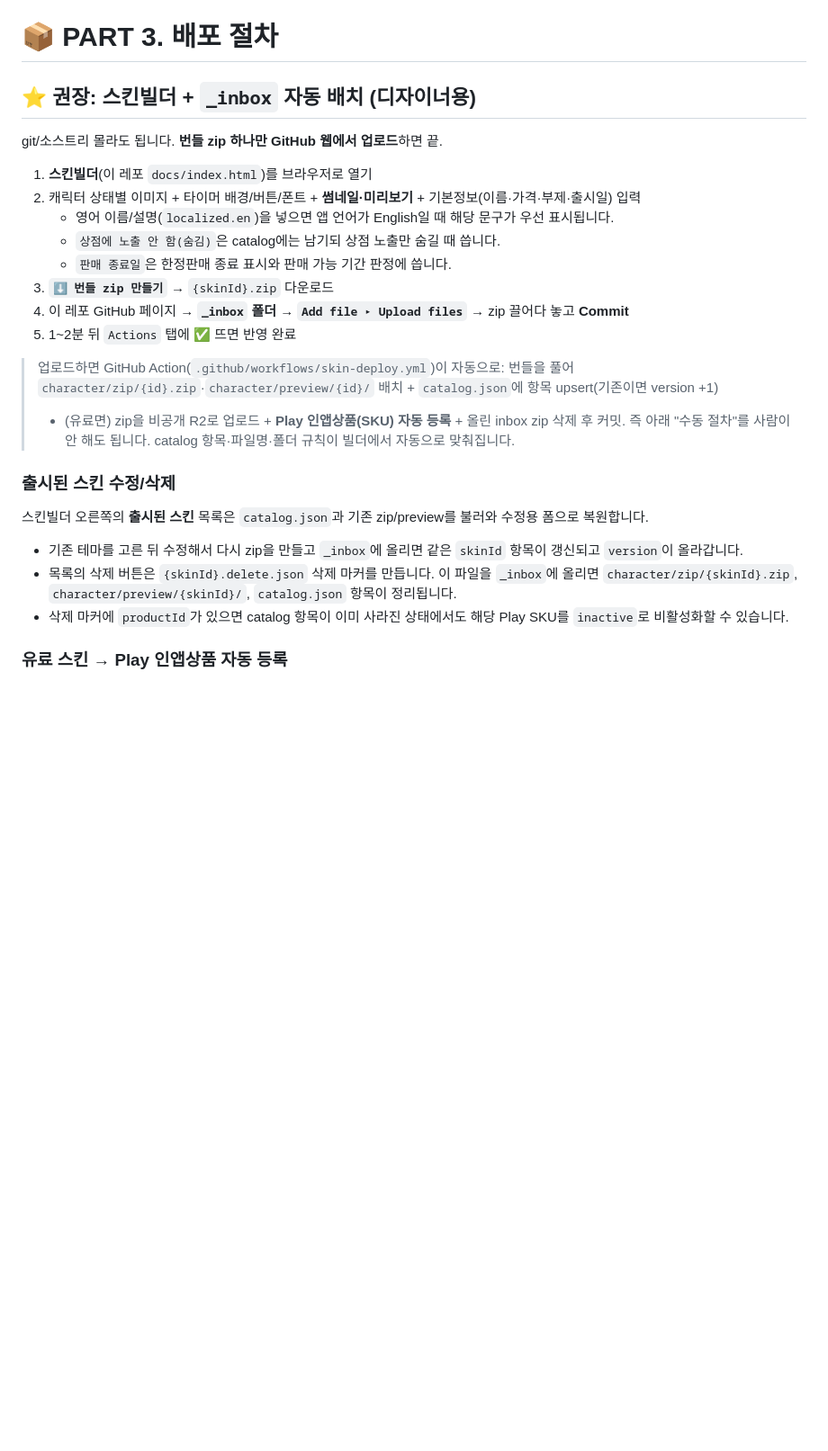
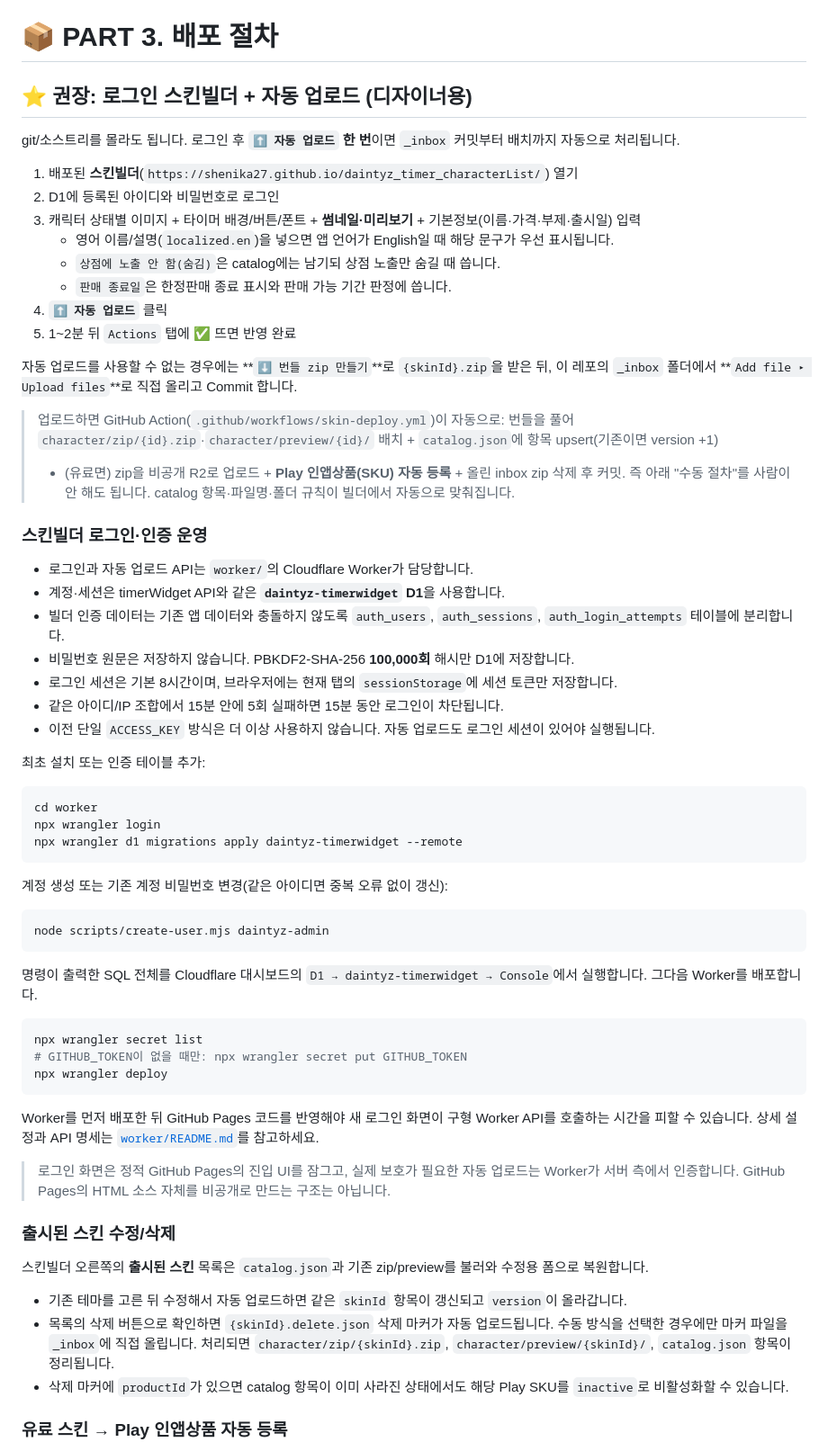
Before and after one commit to shenika27/daintyz_timer_characterList, a Markdown page: README.md, the part around one of its changes. Shown at 90% size. GitHub-like rendering; blank space fills up the shorter version.

Commit message:
문서: 스킨 빌더 로그인 운영 절차 갱신

````diff
--- a/README.md
+++ b/README.md
@@ -434,30 +435,68 @@ character/                      ← 테마 에셋 묶음
 
 # 📦 PART 3. 배포 절차
 
-## ⭐ 권장: 스킨빌더 + `_inbox` 자동 배치 (디자이너용)
+## ⭐ 권장: 로그인 스킨빌더 + 자동 업로드 (디자이너용)
 
-git/소스트리 몰라도 됩니다. **번들 zip 하나만 GitHub 웹에서 업로드**하면 끝.
+git/소스트리를 몰라도 됩니다. 로그인 후 **`⬆ 자동 업로드` 한 번**이면 `_inbox` 커밋부터 배치까지 자동으로 처리됩니다.
 
-1. **스킨빌더**(이 레포 `docs/index.html`)를 브라우저로 열기
-2. 캐릭터 상태별 이미지 + 타이머 배경/버튼/폰트 + **썸네일·미리보기** + 기본정보(이름·가격·부제·출시일) 입력
+1. 배포된 **스킨빌더**(`https://shenika27.github.io/daintyz_timer_characterList/`) 열기
+2. D1에 등록된 아이디와 비밀번호로 로그인
+3. 캐릭터 상태별 이미지 + 타이머 배경/버튼/폰트 + **썸네일·미리보기** + 기본정보(이름·가격·부제·출시일) 입력
    - 영어 이름/설명(`localized.en`)을 넣으면 앱 언어가 English일 때 해당 문구가 우선 표시됩니다.
    - `상점에 노출 안 함(숨김)`은 catalog에는 남기되 상점 노출만 숨길 때 씁니다.
    - `판매 종료일`은 한정판매 종료 표시와 판매 가능 기간 판정에 씁니다.
-3. **`⬇ 번들 zip 만들기`** → `{skinId}.zip` 다운로드
-4. 이 레포 GitHub 페이지 → **`_inbox` 폴더** → **`Add file ▸ Upload files`** → zip 끌어다 놓고 **Commit**
+4. **`⬆ 자동 업로드`** 클릭
 5. 1~2분 뒤 `Actions` 탭에 ✅ 뜨면 반영 완료
+
+자동 업로드를 사용할 수 없는 경우에는 **`⬇ 번들 zip 만들기`**로 `{skinId}.zip`을 받은 뒤, 이 레포의 `_inbox` 폴더에서 **`Add file ▸ Upload files`**로 직접 올리고 Commit 합니다.
 
 > 업로드하면 GitHub Action(`.github/workflows/skin-deploy.yml`)이 자동으로:
 > 번들을 풀어 `character/zip/{id}.zip`·`character/preview/{id}/` 배치 + `catalog.json`에 항목 upsert(기존이면 version +1)
 > + (유료면) zip을 비공개 R2로 업로드 + **Play 인앱상품(SKU) 자동 등록** + 올린 inbox zip 삭제 후 커밋.
 > 즉 아래 "수동 절차"를 사람이 안 해도 됩니다. catalog 항목·파일명·폴더 규칙이 빌더에서 자동으로 맞춰집니다.
 
+### 스킨빌더 로그인·인증 운영
+
+- 로그인과 자동 업로드 API는 `worker/`의 Cloudflare Worker가 담당합니다.
+- 계정·세션은 timerWidget API와 같은 **`daintyz-timerwidget` D1**을 사용합니다.
+- 빌더 인증 데이터는 기존 앱 데이터와 충돌하지 않도록 `auth_users`, `auth_sessions`, `auth_login_attempts` 테이블에 분리합니다.
+- 비밀번호 원문은 저장하지 않습니다. PBKDF2-SHA-256 **100,000회** 해시만 D1에 저장합니다.
+- 로그인 세션은 기본 8시간이며, 브라우저에는 현재 탭의 `sessionStorage`에 세션 토큰만 저장합니다.
+- 같은 아이디/IP 조합에서 15분 안에 5회 실패하면 15분 동안 로그인이 차단됩니다.
+- 이전 단일 `ACCESS_KEY` 방식은 더 이상 사용하지 않습니다. 자동 업로드도 로그인 세션이 있어야 실행됩니다.
+
+최초 설치 또는 인증 테이블 추가:
+
+```powershell
+cd worker
+npx wrangler login
+npx wrangler d1 migrations apply daintyz-timerwidget --remote
+```
+
+계정 생성 또는 기존 계정 비밀번호 변경(같은 아이디면 중복 오류 없이 갱신):
+
+```powershell
+node scripts/create-user.mjs daintyz-admin
+```
+
+명령이 출력한 SQL 전체를 Cloudflare 대시보드의 `D1 → daintyz-timerwidget → Console`에서 실행합니다. 그다음 Worker를 배포합니다.
+
+```powershell
+npx wrangler secret list
+# GITHUB_TOKEN이 없을 때만: npx wrangler secret put GITHUB_TOKEN
+npx wrangler deploy
+```
+
+Worker를 먼저 배포한 뒤 GitHub Pages 코드를 반영해야 새 로그인 화면이 구형 Worker API를 호출하는 시간을 피할 수 있습니다. 상세 설정과 API 명세는 [`worker/README.md`](worker/README.md)를 참고하세요.
+
+> 로그인 화면은 정적 GitHub Pages의 진입 UI를 잠그고, 실제 보호가 필요한 자동 업로드는 Worker가 서버 측에서 인증합니다. GitHub Pages의 HTML 소스 자체를 비공개로 만드는 구조는 아닙니다.
+
 ### 출시된 스킨 수정/삭제
 
 스킨빌더 오른쪽의 **출시된 스킨** 목록은 `catalog.json`과 기존 zip/preview를 불러와 수정용 폼으로 복원합니다.
 
-- 기존 테마를 고른 뒤 수정해서 다시 zip을 만들고 `_inbox`에 올리면 같은 `skinId` 항목이 갱신되고 `version`이 올라갑니다.
-- 목록의 삭제 버튼은 `{skinId}.delete.json` 삭제 마커를 만듭니다. 이 파일을 `_inbox`에 올리면
+- 기존 테마를 고른 뒤 수정해서 자동 업로드하면 같은 `skinId` 항목이 갱신되고 `version`이 올라갑니다.
+- 목록의 삭제 버튼으로 확인하면 `{skinId}.delete.json` 삭제 마커가 자동 업로드됩니다. 수동 방식을 선택한 경우에만 마커 파일을 `_inbox`에 직접 올립니다. 처리되면
   `character/zip/{skinId}.zip`, `character/preview/{skinId}/`, `catalog.json` 항목이 정리됩니다.
 - 삭제 마커에 `productId`가 있으면 catalog 항목이 이미 사라진 상태에서도 해당 Play SKU를 `inactive`로 비활성화할 수 있습니다.
 
````
Also changed, not shown: other parts of README.md (+4 -3 lines).
